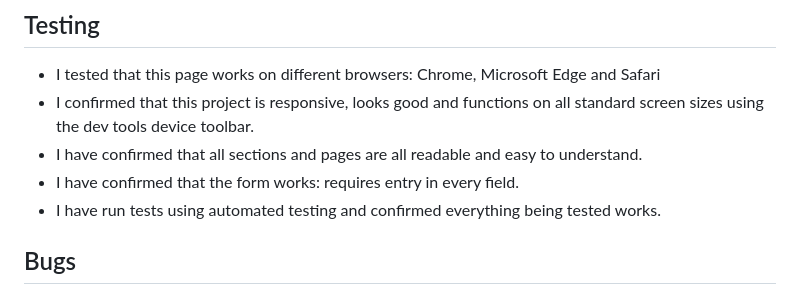
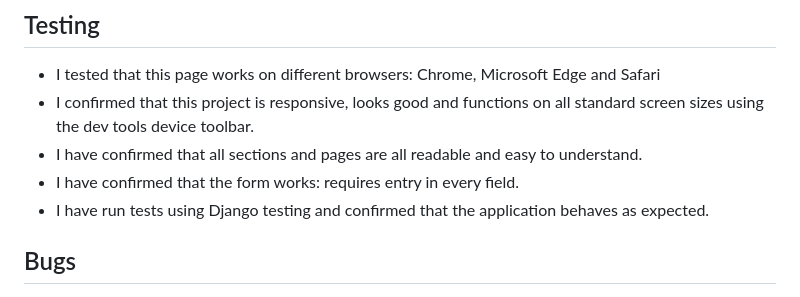
Before and after one commit to benbarker04/dbd_blog, a Markdown page: README.md, the part around the change. GitHub-like rendering.

```diff
--- a/README.md
+++ b/README.md
@@ -58,7 +58,9 @@ Ben's Dead By Daylight Blog is a website for all things related to the asymmetri
 * I confirmed that this project is responsive, looks good and functions on all standard screen sizes using the dev tools device toolbar.
 * I have confirmed that all sections and pages are all readable and easy to understand.
 * I have confirmed that the form works: requires entry in every field.
-* I have run tests using automated testing and confirmed everything being tested works.
+* I have run tests using Django testing and confirmed that the application behaves as expected.
+
+
 
 ## Bugs
 
```
